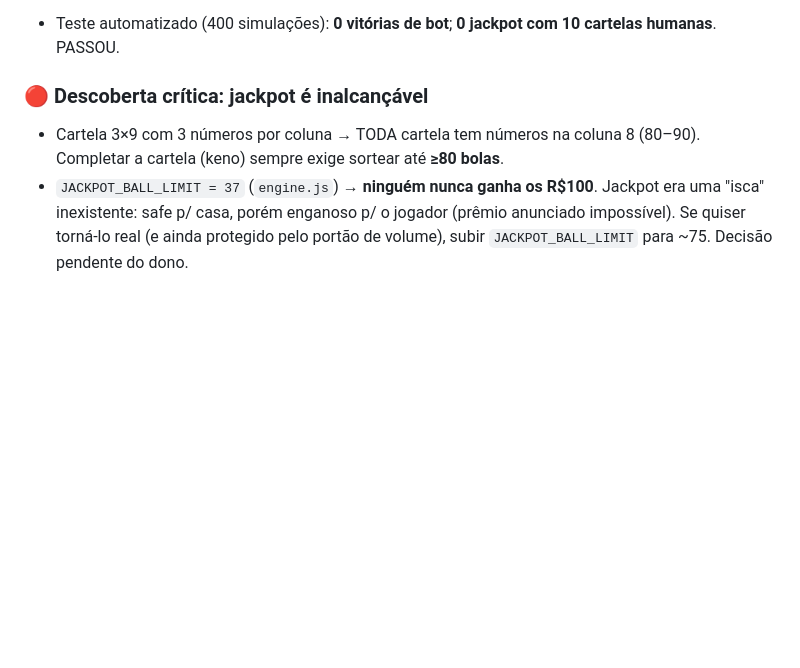
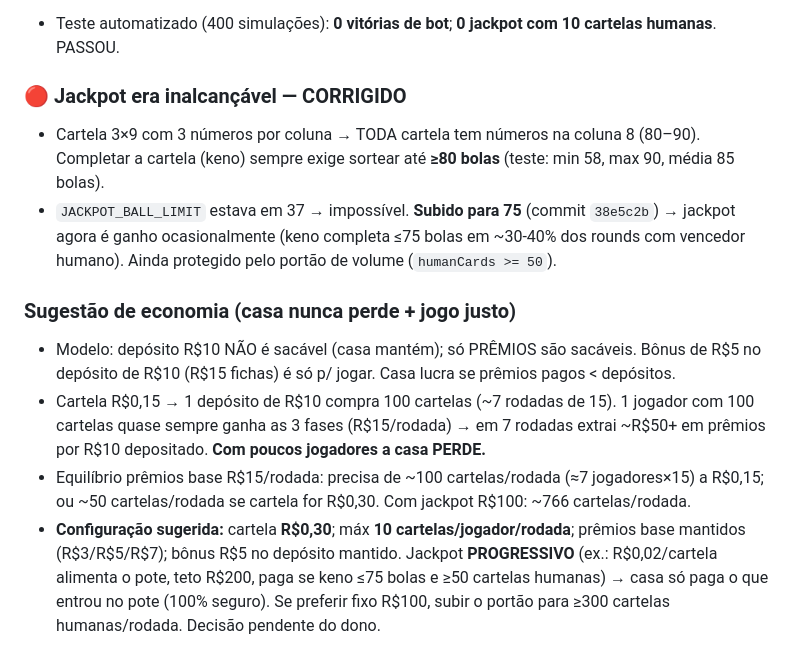
Before and after one commit to marcostheangels/bingo-master-pro, a Markdown page: SESSAO_15_07_2026.md, the part around the change. GitHub-like rendering; blank space fills up the shorter version.

Commit message:
docs: jackpot alcancavel (limite 75) + sugestao de economia da casa

```diff
--- a/SESSAO_15_07_2026.md
+++ b/SESSAO_15_07_2026.md
@@ -144,10 +144,24 @@ Investigado o fluxo completo (`engine.js`, `server.js`, `game-logic.js`):
 - Teste automatizado (400 simulações): **0 vitórias de bot**; **0 jackpot com 10 cartelas
   humanas**. PASSOU.
 
-### 🔴 Descoberta crítica: jackpot é inalcançável
+### 🔴 Jackpot era inalcançável — CORRIGIDO
 - Cartela 3×9 com 3 números por coluna → TODA cartela tem números na coluna 8 (80–90).
-  Completar a cartela (keno) sempre exige sortear até **≥80 bolas**.
-- `JACKPOT_BALL_LIMIT = 37` (`engine.js`) → **ninguém nunca ganha os R$100**. Jackpot era
-  uma "isca" inexistente: safe p/ casa, porém enganoso p/ o jogador (prêmio anunciado
-  impossível). Se quiser torná-lo real (e ainda protegido pelo portão de volume), subir
-  `JACKPOT_BALL_LIMIT` para ~75. Decisão pendente do dono.
+  Completar a cartela (keno) sempre exige sortear até **≥80 bolas** (teste: min 58, max 90,
+  média 85 bolas).
+- `JACKPOT_BALL_LIMIT` estava em 37 → impossível. **Subido para 75** (commit `38e5c2b`) →
+  jackpot agora é ganho ocasionalmente (keno completa ≤75 bolas em ~30-40% dos rounds com
+  vencedor humano). Ainda protegido pelo portão de volume (`humanCards >= 50`).
+
+### Sugestão de economia (casa nunca perde + jogo justo)
+- Modelo: depósito R$10 NÃO é sacável (casa mantém); só PRÊMIOS são sacáveis. Bônus de
+  R$5 no depósito de R$10 (R$15 fichas) é só p/ jogar. Casa lucra se prêmios pagos < depósitos.
+- Cartela R$0,15 → 1 depósito de R$10 compra 100 cartelas (~7 rodadas de 15). 1 jogador com
+  100 cartelas quase sempre ganha as 3 fases (R$15/rodada) → em 7 rodadas extrai ~R$50+ em
+  prêmios por R$10 depositado. **Com poucos jogadores a casa PERDE.**
+- Equilíbrio prêmios base R$15/rodada: precisa de ~100 cartelas/rodada (≈7 jogadores×15) a
+  R$0,15; ou ~50 cartelas/rodada se cartela for R$0,30. Com jackpot R$100: ~766 cartelas/rodada.
+- **Configuração sugerida:** cartela **R$0,30**; máx **10 cartelas/jogador/rodada**; prêmios
+  base mantidos (R$3/R$5/R$7); bônus R$5 no depósito mantido. Jackpot **PROGRESSIVO**
+  (ex.: R$0,02/cartela alimenta o pote, teto R$200, paga se keno ≤75 bolas e ≥50 cartelas
+  humanas) → casa só paga o que entrou no pote (100% seguro). Se preferir fixo R$100, subir
+  o portão para ≥300 cartelas humanas/rodada. Decisão pendente do dono.
```
